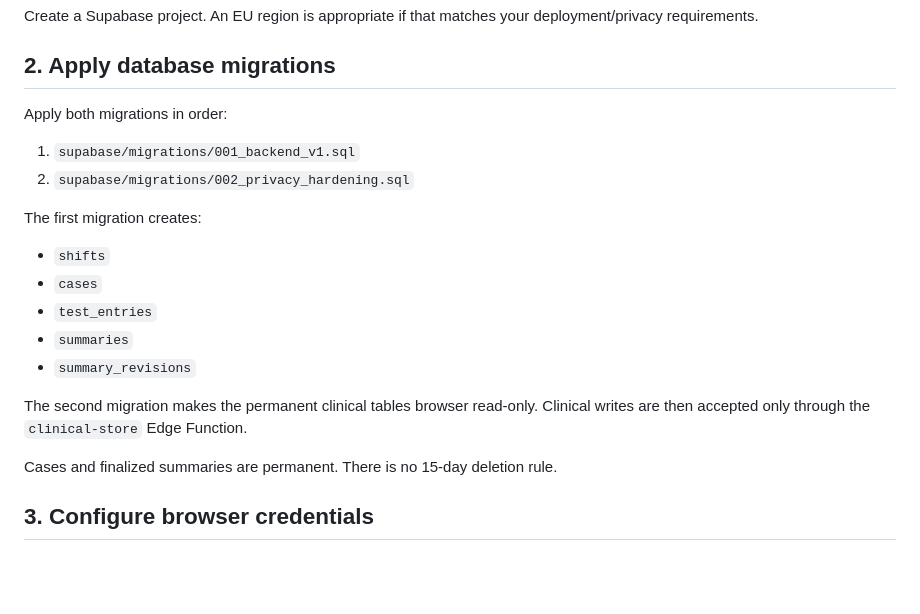
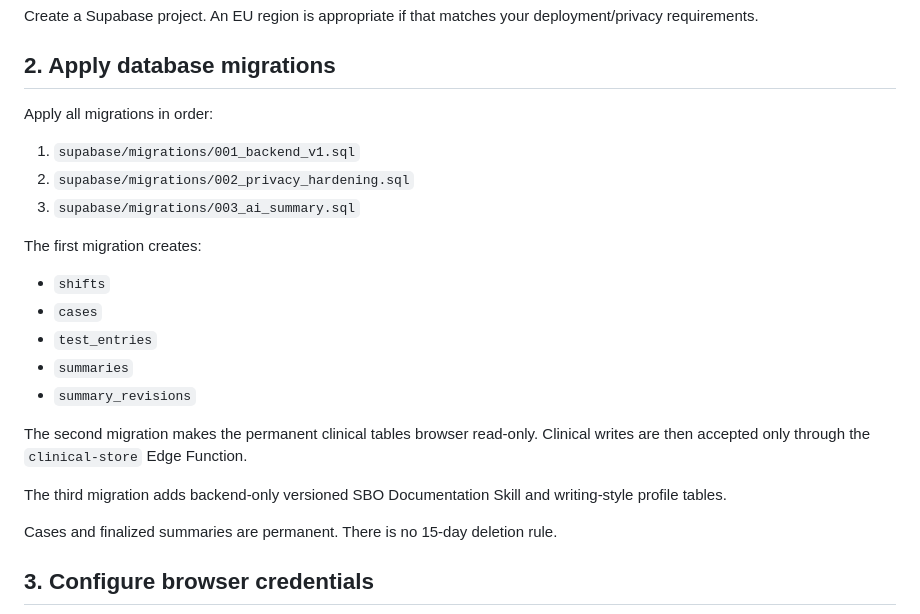
Before and after one commit to Report0101/BachTranSBO, a Markdown page: docs/BACKEND_SETUP.md, the part around one of its changes. Rendered like a GitHub page; blank space fills up the shorter version.

```diff
--- a/docs/BACKEND_SETUP.md
+++ b/docs/BACKEND_SETUP.md
@@ -10,10 +10,11 @@ Create a Supabase project. An EU region is appropriate if that matches your depl
 
 ## 2. Apply database migrations
 
-Apply both migrations in order:
+Apply all migrations in order:
 
 1. `supabase/migrations/001_backend_v1.sql`
 2. `supabase/migrations/002_privacy_hardening.sql`
+3. `supabase/migrations/003_ai_summary.sql`
 
 The first migration creates:
 
@@ -24,6 +25,8 @@ The first migration creates:
 - `summary_revisions`
 
 The second migration makes the permanent clinical tables browser read-only. Clinical writes are then accepted only through the `clinical-store` Edge Function.
+
+The third migration adds backend-only versioned SBO Documentation Skill and writing-style profile tables.
 
 Cases and finalized summaries are permanent. There is no 15-day deletion rule.
 
```
Also changed, not shown: other parts of docs/BACKEND_SETUP.md (+19 -8 lines).
